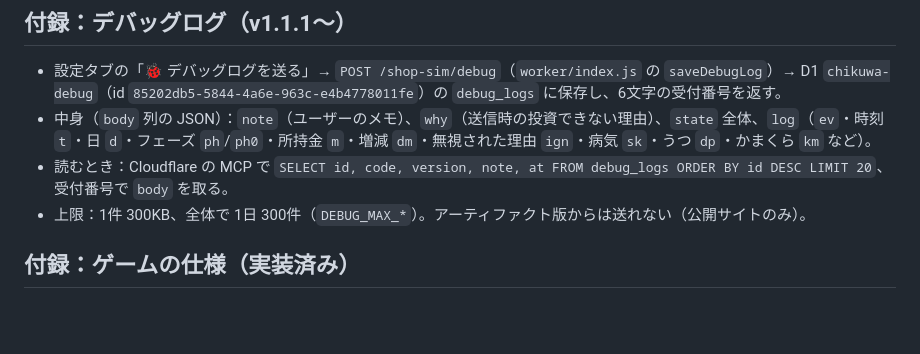
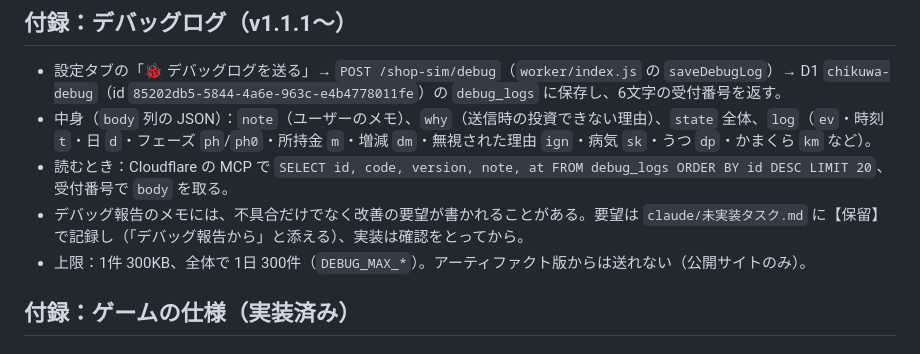
Before and after one commit to Chikuwa1014/chikugames, a Markdown page: shop-sim/CLAUDE.md, the part around the change. GitHub-like rendering; blank space fills up the shorter version.

```diff
--- a/shop-sim/CLAUDE.md
+++ b/shop-sim/CLAUDE.md
@@ -78,6 +78,7 @@
 - 設定タブの「🐞 デバッグログを送る」→ `POST /shop-sim/debug`（`worker/index.js` の `saveDebugLog`）→ D1 `chikuwa-debug`（id `85202db5-5844-4a6e-963c-e4b4778011fe`）の `debug_logs` に保存し、6文字の受付番号を返す。
 - 中身（`body` 列の JSON）：`note`（ユーザーのメモ）、`why`（送信時の投資できない理由）、`state` 全体、`log`（`ev`・時刻 `t`・日 `d`・フェーズ `ph`/`ph0`・所持金 `m`・増減 `dm`・無視された理由 `ign`・病気 `sk`・うつ `dp`・かまくら `km` など）。
 - 読むとき：Cloudflare の MCP で `SELECT id, code, version, note, at FROM debug_logs ORDER BY id DESC LIMIT 20`、受付番号で `body` を取る。
+- デバッグ報告のメモには、不具合だけでなく改善の要望が書かれることがある。要望は `claude/未実装タスク.md` に【保留】で記録し（「デバッグ報告から」と添える）、実装は確認をとってから。
 - 上限：1件 300KB、全体で 1日 300件（`DEBUG_MAX_*`）。アーティファクト版からは送れない（公開サイトのみ）。
 
 ## 付録：ゲームの仕様（実装済み）
```
Also changed, not shown: shop-sim/claude/未実装タスク.md (+2 -0 lines).
